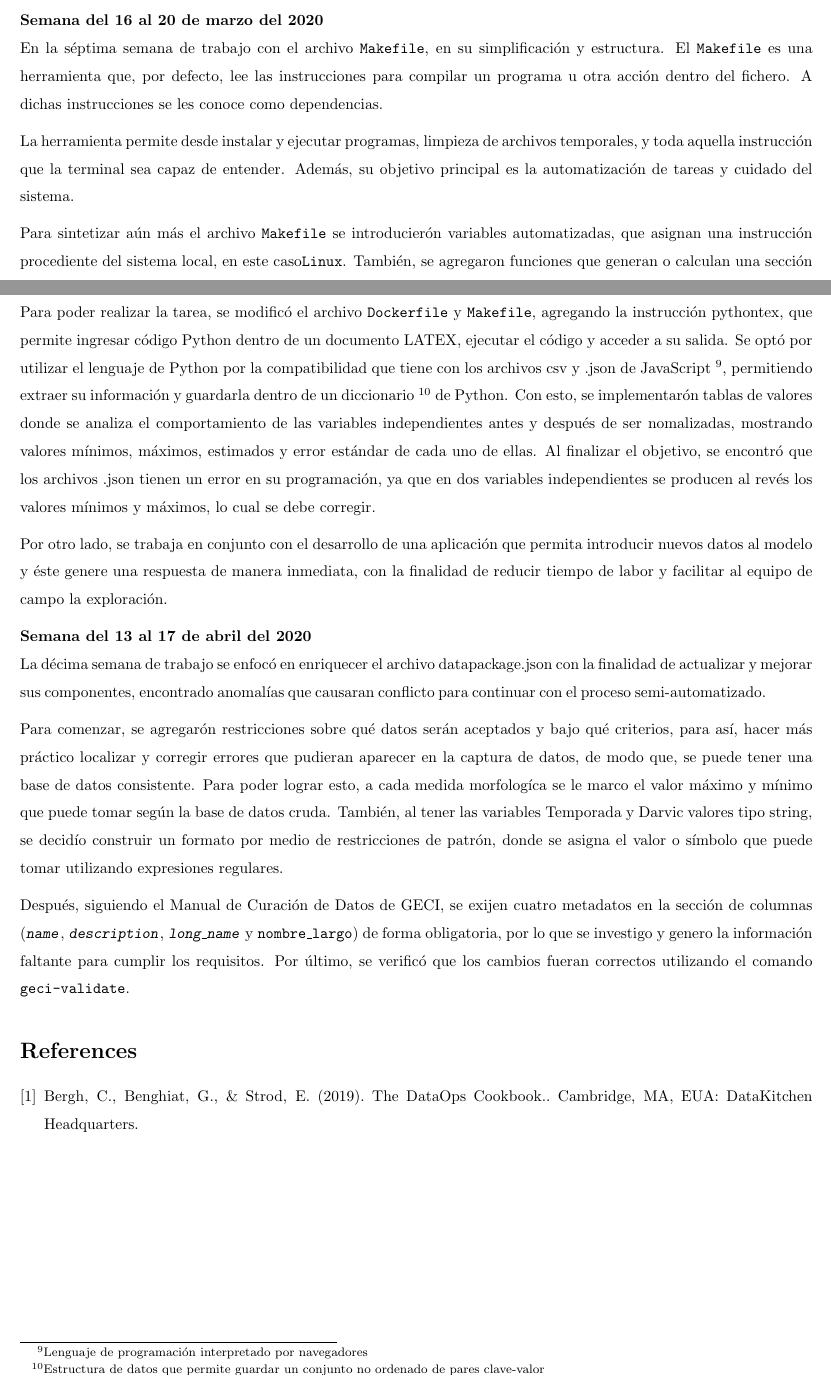
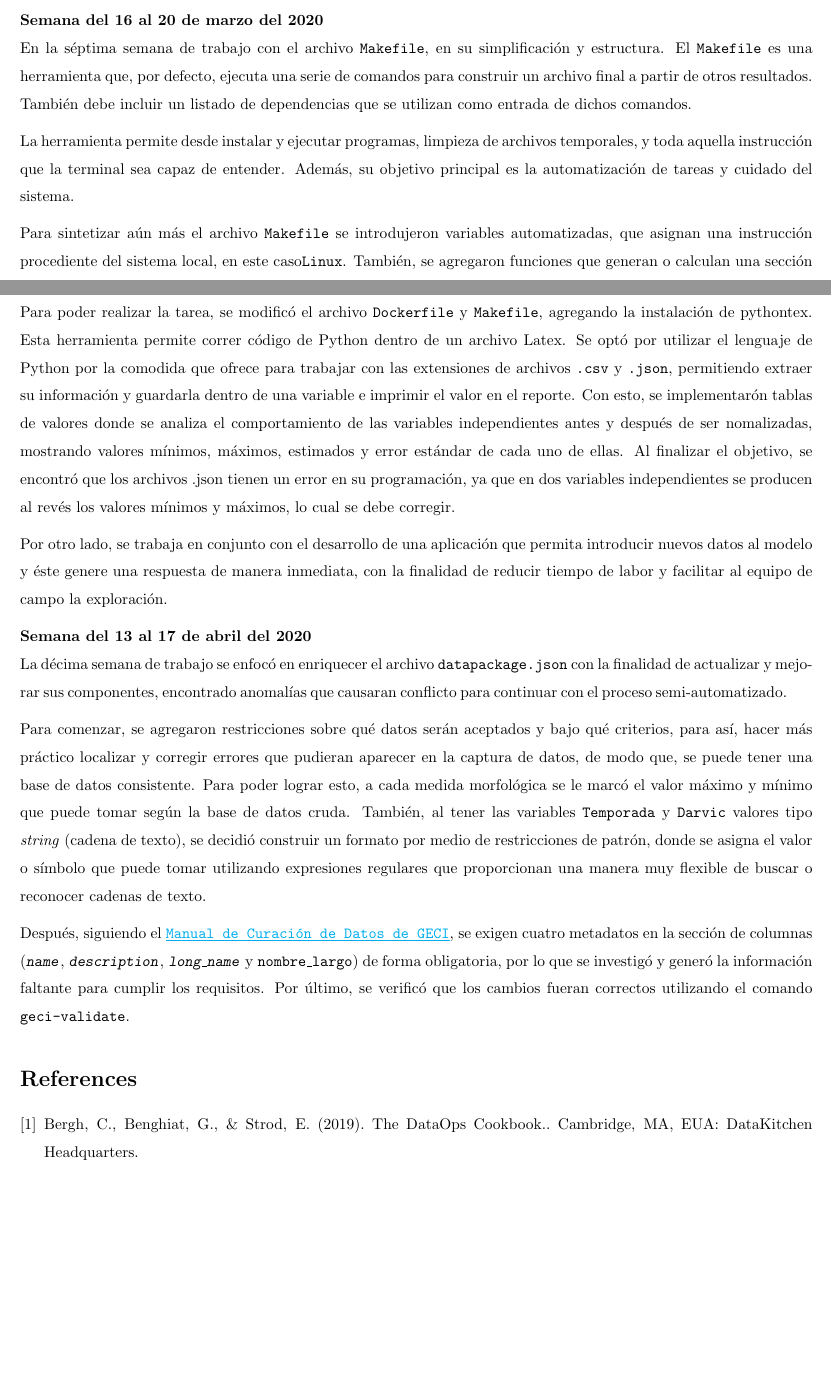
Before and after one commit to andrea-sanchez/ejemplo_para_andrea, a LaTeX document (reports/reporte.tex): two parts of pages 3 and 4 of 4, joined at a grey line, cut so that both start at the same text, the shorter picture padded with empty space. Compiled offline with pdfLaTeX.

Commit message:
Mejora sintaxis

```diff
--- a/reports/reporte.tex
+++ b/reports/reporte.tex
@@ -52,26 +52,26 @@
     Se concluyó la actividad describiendo línea por línea el curso que siguen los programas en el repositorio muestra del proyecto, analizando qué herramientas de las librerías en R pudieran simplificar el código ya creado.
 
     \textbf{Semana  del 16 al 20 de marzo del 2020} \\
-    En la séptima semana de trabajo con el archivo \texttt{Makefile}, en su simplificación y estructura. El \texttt{Makefile} es una herramienta que, por defecto, lee las instrucciones para compilar un programa u otra acción dentro del fichero. A dichas instrucciones se les conoce como dependencias.
+    En la séptima semana de trabajo con el archivo \texttt{Makefile}, en su simplificación y estructura. El \texttt{Makefile} es una herramienta que, por defecto, ejecuta una serie de comandos para construir un archivo final a partir de otros resultados. También debe incluir un listado de dependencias que se utilizan como entrada de dichos comandos.
 
     La herramienta permite desde instalar y ejecutar programas, limpieza de archivos temporales, y toda aquella instrucción que la terminal sea capaz de entender. Además, su objetivo principal es la automatización de tareas y cuidado del sistema.
 
-    Para sintetizar aún más el archivo \texttt{Makefile} se introducierón variables automatizadas, que asignan una instrucción procediente del sistema local, en este caso\texttt{Linux}. También, se agregaron funciones que generan o calculan una sección del programa de manera independiente al resto del archivo, para así reducir el peso que podía llegar a tenar una sola línea de instrucción.
+    Para sintetizar aún más el archivo \texttt{Makefile} se introdujeron variables automatizadas, que asignan una instrucción procediente del sistema local, en este caso\texttt{Linux}. También, se agregaron funciones que generan o calculan una sección del \texttt{Make} de manera independiente al resto del archivo, para así reducir el peso que podía llegar a tenar una sola línea de instrucción.
 
     \textbf{Semana  del 30 de marzo al 8 de abril del 2020} \\
     En la novena semana inició a trabajar con los \textit{scripts} de R, enfocándose en mostrar los archivos de resultados procesados, con el objetivo de encontrar al estilo de "caja negra" un error en ellos.
 
-    Para poder realizar la tarea, se modificó el archivo \texttt{Dockerfile} y \texttt{Makefile}, agregando la instrucción pythontex, que permite ingresar código Python dentro de un documento LATEX, ejecutar el código y acceder a su salida. Se optó por utilizar el lenguaje de Python por la compatibilidad que tiene con los archivos csv y .json de JavaScript \footnote{Lenguaje de programación interpretado por navegadores}, permitiendo extraer su información y guardarla dentro de un diccionario \footnote{Estructura de datos que permite guardar un conjunto no ordenado de pares clave-valor} de Python. Con esto, se implementarón tablas de valores donde se analiza el comportamiento de las variables independientes antes y después de ser nomalizadas, mostrando valores mínimos, máximos, estimados y error estándar de cada uno de ellas.
+    Para poder realizar la tarea, se modificó el archivo \texttt{Dockerfile} y \texttt{Makefile}, agregando la instalación de pythontex. Esta herramienta permite correr código de Python dentro de un archivo Latex. Se optó por utilizar el lenguaje de Python por la comodida que ofrece para trabajar con las extensiones de archivos \texttt{.csv} y \texttt{.json}, permitiendo extraer su información y guardarla dentro de una variable e imprimir el valor en el reporte. Con esto, se implementarón tablas de valores donde se analiza el comportamiento de las variables independientes antes y después de ser nomalizadas, mostrando valores mínimos, máximos, estimados y error estándar de cada uno de ellas.
     Al finalizar el objetivo, se encontró que los archivos .json tienen un error en su programación, ya que en dos variables independientes se producen al revés los valores mínimos y máximos, lo cual se debe corregir.
 
     Por otro lado, se trabaja en conjunto con el desarrollo de una aplicación que permita introducir nuevos datos al modelo y éste genere una respuesta de manera inmediata, con la finalidad de reducir tiempo de labor y  facilitar al equipo de campo la exploración.
 
     \textbf{Semana del 13 al 17 de abril del 2020} \\
-    La décima semana de trabajo se enfocó en enriquecer el archivo datapackage.json con la finalidad de actualizar y mejorar sus componentes, encontrado anomalías que causaran conflicto para continuar con el proceso semi-automatizado.
+    La décima semana de trabajo se enfocó en enriquecer el archivo \texttt{datapackage.json} con la finalidad de actualizar y mejorar sus componentes, encontrado anomalías que causaran conflicto para continuar con el proceso semi-automatizado.
 
-    Para comenzar, se agregarón restricciones sobre qué datos serán aceptados y bajo qué criterios, para así, hacer más práctico localizar y corregir errores que pudieran aparecer en la captura de datos, de modo que, se puede tener una base de datos consistente. Para poder lograr esto, a cada medida morfologíca se le marco el valor máximo y mínimo que puede tomar según la base de datos cruda. También, al tener las variables Temporada y Darvic valores tipo string, se decidío construir un formato por medio de restricciones de patrón, donde se asigna el valor o símbolo que puede tomar utilizando expresiones regulares.
+    Para comenzar, se agregaron restricciones sobre qué datos serán aceptados y bajo qué criterios, para así, hacer más práctico localizar y corregir errores que pudieran aparecer en la captura de datos, de modo que, se puede tener una base de datos consistente. Para poder lograr esto, a cada medida morfológica se le marcó el valor máximo y mínimo que puede tomar según la base de datos cruda. También, al tener las variables \texttt{Temporada} y \texttt{Darvic} valores tipo \textit{string} (cadena de texto), se decidió construir un formato por medio de restricciones de patrón, donde se asigna el valor o símbolo que puede tomar utilizando expresiones regulares que proporcionan una manera muy flexible de buscar o reconocer cadenas de texto.
 
-    Después, siguiendo el Manual de Curación de Datos de GECI, se exijen cuatro metadatos en la sección de columnas (\texttt{\textsl{name}}, \texttt{\textsl{description}}, \texttt{\textsl{long\_name}} y \texttt{nombre\_largo}) de forma obligatoria, por lo que se investigo y genero la información faltante para cumplir los requisitos. Por último, se verificó que los cambios fueran correctos utilizando el comando \texttt{geci-validate}.
+    Después, siguiendo el \href{https://docs.google.com/document/d/1A1JZQY_CZ0d_Mb_LW7WKS8r9ulPp6QvijFYbGCzR2yo/edit}{\textcolor{cyan}{\underline{\texttt{Manual de Curación de Datos de GECI}}}}, se exigen cuatro metadatos en la sección de columnas (\texttt{\textsl{name}}, \texttt{\textsl{description}}, \texttt{\textsl{long\_name}} y \texttt{nombre\_largo}) de forma obligatoria, por lo que se investigó y generó la información faltante para cumplir los requisitos. Por último, se verificó que los cambios fueran correctos utilizando el comando \texttt{geci-validate}.
 
 \begin{thebibliography}{1}
 \bibitem{bergh2019} Bergh, C., Benghiat, G., \& Strod, E. (2019). The DataOps Cookbook.. Cambridge, MA, EUA: DataKitchen Headquarters.
```
